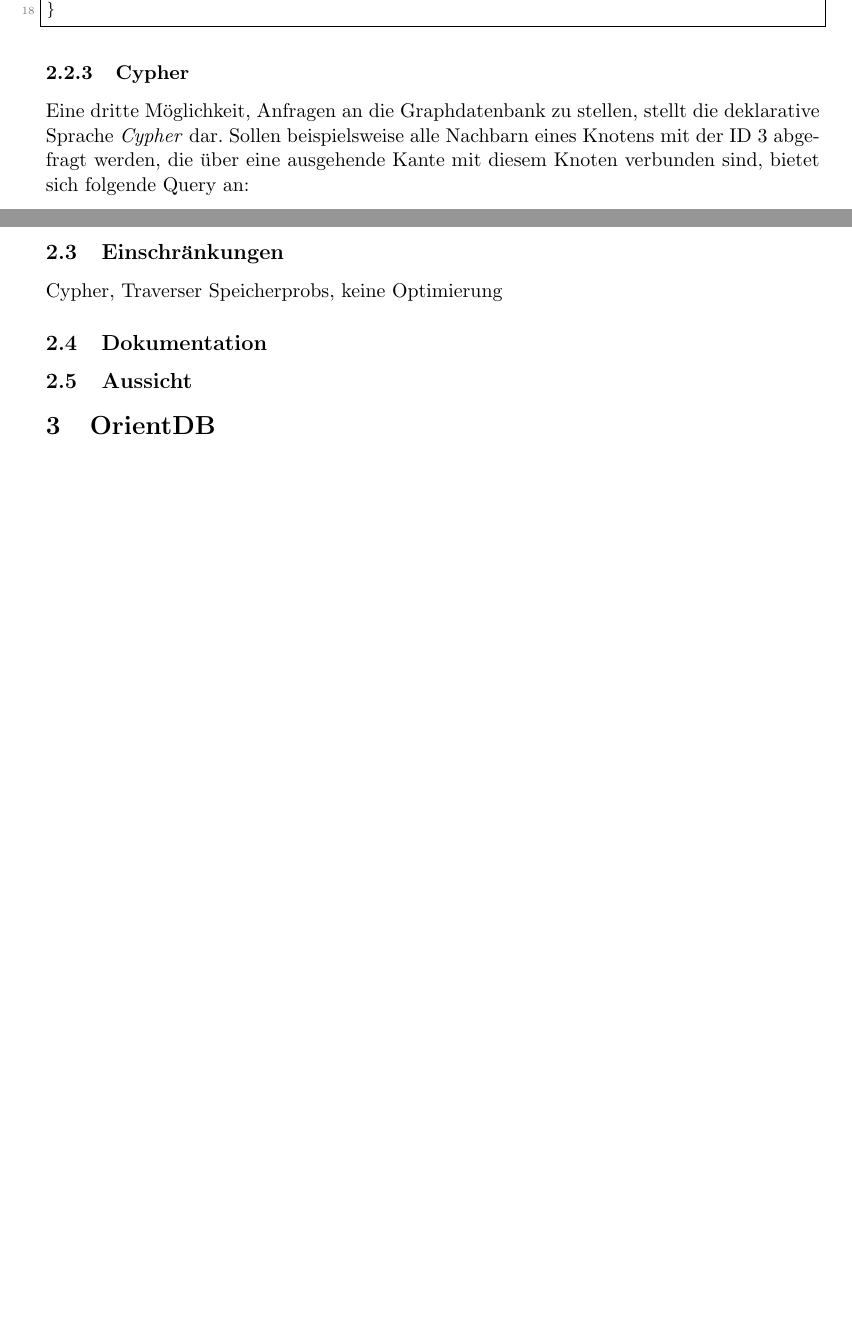
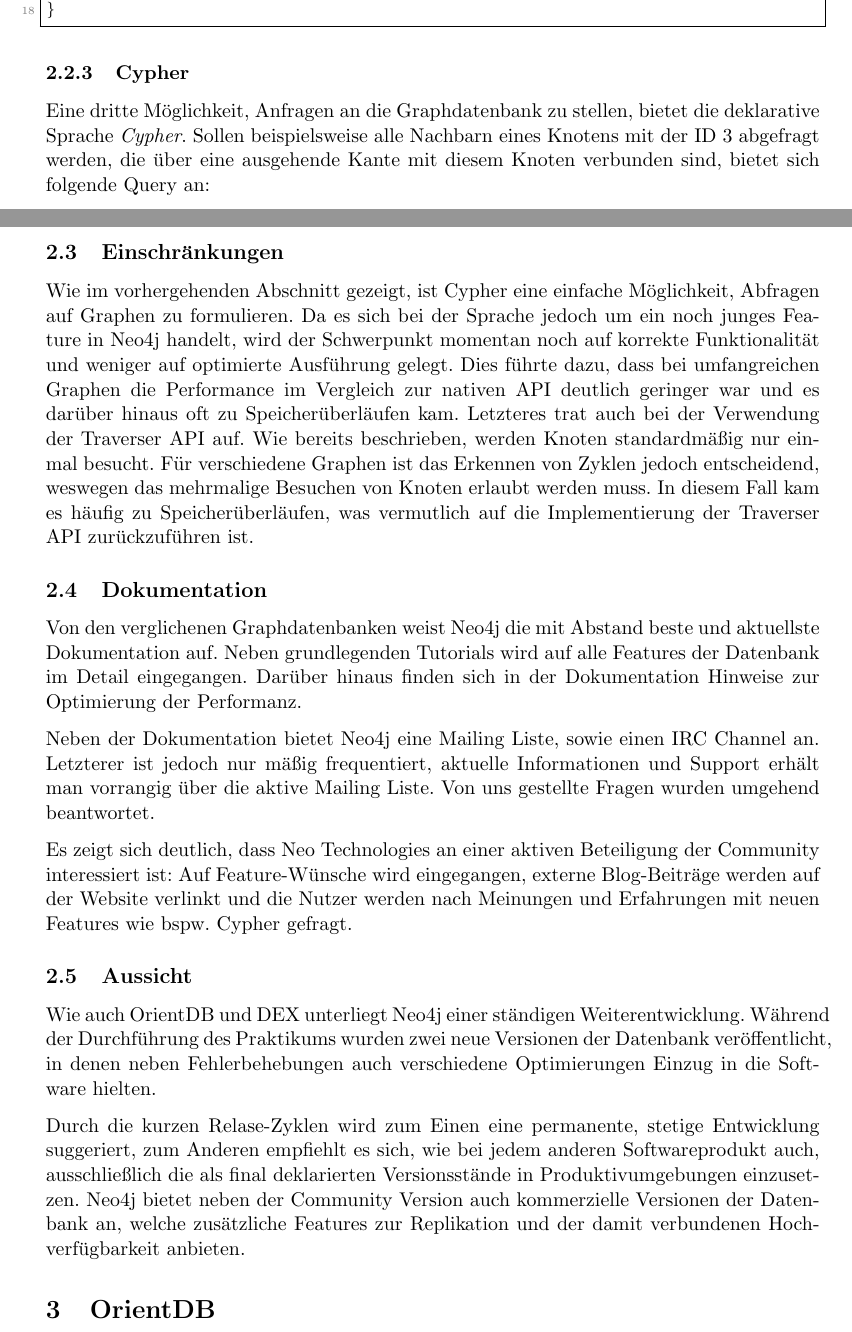
Before and after one commit to s1ck/GraphDB-Benchmark-IR, a LaTeX paper (docs/report/ir15_report.tex): two parts of pages 8 and 9 of 23 before the commit and two parts of pages 8 and 9 of 24 after it, joined at a grey line, cut so that both start at the same text, the shorter picture padded with empty space. Compiled offline with pdfLaTeX.

Commit message:
more neo4j report stuff

```diff
--- a/docs/report/ir15_report.tex
+++ b/docs/report/ir15_report.tex
@@ -292,7 +292,7 @@
 
 \subsubsection{Cypher}
 
-Eine dritte Möglichkeit, Anfragen an die Graphdatenbank zu stellen, stellt die deklarative Sprache \textit{Cypher} dar. Sollen beispielsweise alle Nachbarn eines Knotens mit der ID 3  abgefragt werden, die über eine ausgehende Kante mit diesem Knoten verbunden sind, bietet sich folgende Query an:
+Eine dritte Möglichkeit, Anfragen an die Graphdatenbank zu stellen, bietet die deklarative Sprache \textit{Cypher}. Sollen beispielsweise alle Nachbarn eines Knotens mit der ID 3  abgefragt werden, die über eine ausgehende Kante mit diesem Knoten verbunden sind, bietet sich folgende Query an:
 \begin{lstlisting}
 START n=node(3) MATCH (n)-->(x) RETURN x
 \end{lstlisting}
@@ -327,14 +327,21 @@
 
 \subsection{Einschränkungen}
 
-Cypher, Traverser Speicherprobs, keine Optimierung
+Wie im vorhergehenden Abschnitt gezeigt, ist Cypher eine einfache Möglichkeit, Abfragen auf Graphen zu formulieren. Da es sich bei der Sprache jedoch um ein noch junges Feature in Neo4j handelt, wird der Schwerpunkt momentan noch auf korrekte Funktionalität und weniger auf optimierte Ausführung gelegt. Dies führte dazu, dass bei umfangreichen Graphen die Performance im Vergleich zur nativen API deutlich geringer war und es darüber hinaus oft zu Speicherüberläufen kam. Letzteres trat auch bei der Verwendung der Traverser API auf. Wie bereits beschrieben, werden Knoten standardmäßig nur einmal besucht. Für verschiedene Graphen ist das Erkennen von Zyklen jedoch entscheidend, weswegen das mehrmalige Besuchen von Knoten erlaubt werden muss. In diesem Fall kam es häufig zu Speicherüberläufen, was vermutlich auf die Implementierung der Traverser API zurückzuführen ist.
 
 \subsection{Dokumentation}
 
+Von den verglichenen Graphdatenbanken weist Neo4j die mit Abstand beste und aktuellste Dokumentation auf. Neben grundlegenden Tutorials wird auf alle Features der Datenbank im Detail eingegangen. Darüber hinaus finden sich in der Dokumentation Hinweise zur Optimierung der Performanz.
+
+Neben der Dokumentation bietet Neo4j eine Mailing Liste, sowie einen IRC Channel an. Letzterer ist jedoch nur mäßig frequentiert, aktuelle Informationen und Support erhält man vorrangig über die aktive Mailing Liste. Von uns gestellte Fragen wurden umgehend beantwortet.
+
+Es zeigt sich deutlich, dass Neo Technologies an einer aktiven Beteiligung der Community interessiert ist: Auf Feature-Wünsche wird eingegangen, externe Blog-Beiträge werden auf der Website verlinkt und die Nutzer werden nach Meinungen und Erfahrungen mit neuen Features wie bspw. Cypher gefragt.
+
 \subsection{Aussicht}
 
+Wie auch OrientDB und DEX unterliegt Neo4j einer ständigen Weiterentwicklung. Während der Durchführung des Praktikums wurden zwei neue Versionen der Datenbank veröffentlicht, in denen neben Fehlerbehebungen auch verschiedene Optimierungen Einzug in die Software hielten.
 
-
+Durch die kurzen Relase-Zyklen wird zum Einen eine permanente, stetige Entwicklung suggeriert, zum Anderen empfiehlt es sich, wie bei jedem anderen Softwareprodukt auch, ausschließlich die als final deklarierten Versionsstände in Produktivumgebungen einzusetzen. Neo4j bietet neben der Community Version auch kommerzielle Versionen der Datenbank an, welche zusätzliche Features zur Replikation und der damit verbundenen Hochverfügbarkeit anbieten.
 
 \section{OrientDB}
 
```
Also changed, not shown: 1 other file.
